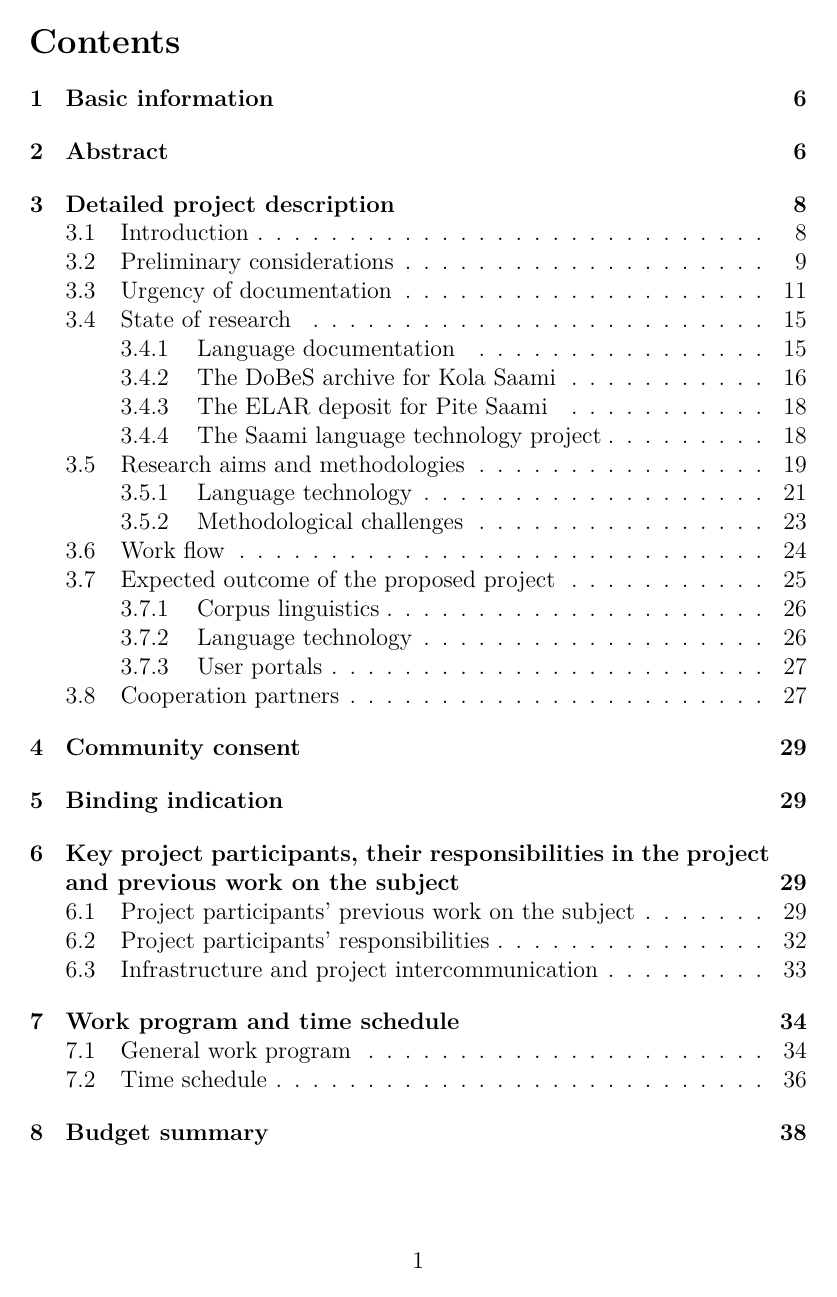
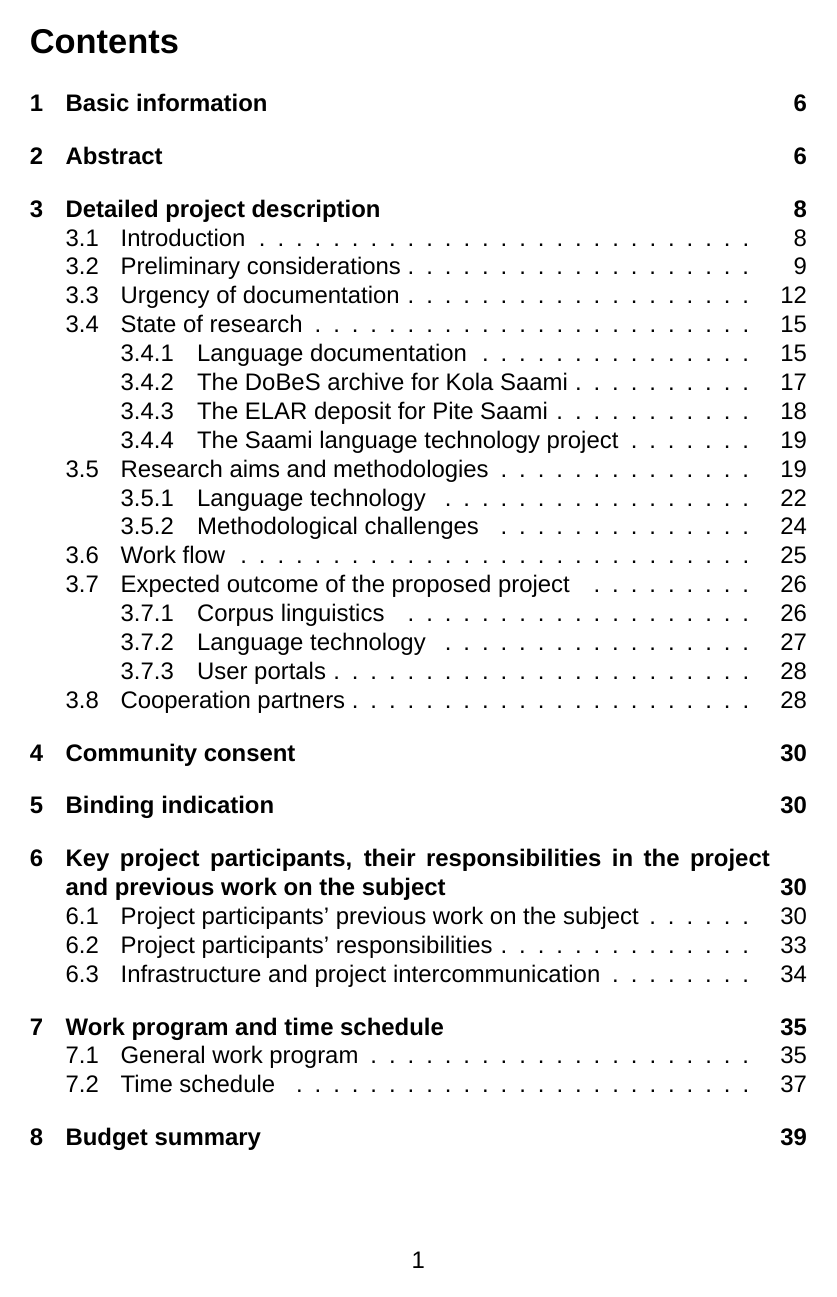
Before and after one commit to giellalt/lang-sjd, a LaTeX document (dobes10/KolaPiteDobes.tex): page 1 of 41 before the commit and page 1 of 42 after it. Compiled offline with XeLaTeX; a missing font is replaced by an installed copy or a similar font; a missing bibliography style is replaced by a similar one.

Commit message:
added some notes in the header for myself

```diff
--- a/dobes10/KolaPiteDobes.tex
+++ b/dobes10/KolaPiteDobes.tex
@@ -1,9 +1,9 @@
 \documentclass[a4paper,12pt]{article}
 
-%\usepackage{fontspec}
-%\usepackage{xunicode}
-%\usepackage{textcomp}
-%\usepackage{graphicx}
+\usepackage{fontspec} %note for JW: uncomment for XeLaTeX
+\usepackage{xunicode} %note for JW: uncomment for XeLaTeX
+\usepackage{textcomp} %note for JW: uncomment for XeLaTeX
+\usepackage{graphicx} %note for JW: uncomment for XeLaTeX
 
 \usepackage[english]{babel}
 
@@ -22,7 +22,7 @@
 
 \usepackage{tabularx}
 
-%\setromanfont{Arial}
+\setromanfont{Arial} %note for JW: uncomment for XeLaTeX
 
 \usepackage{natbib}
 \bibpunct[: ]{(}{)}{;}{a}{}{;}
```
